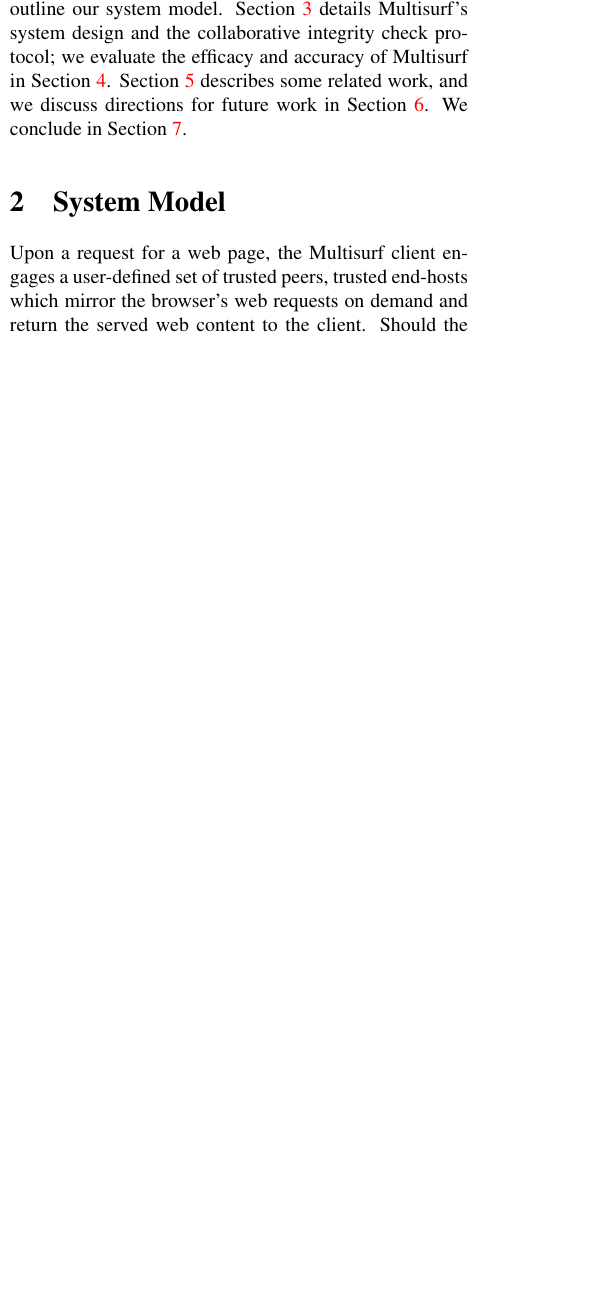
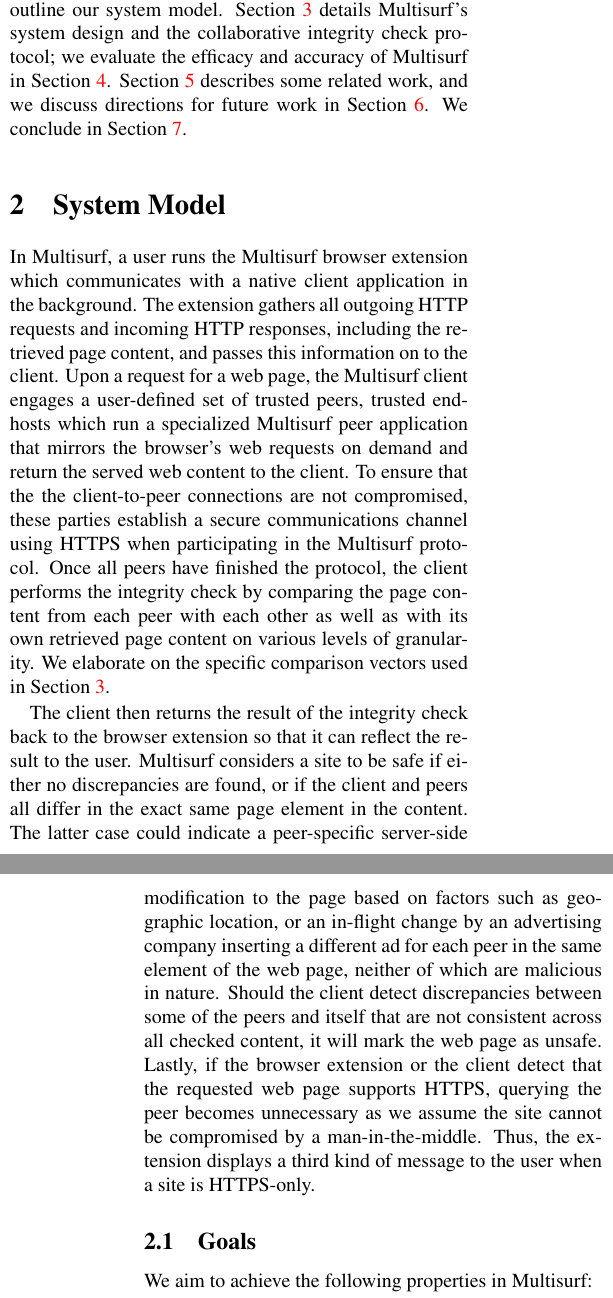
Before and after one commit to ohadf/multisurf, a LaTeX paper (paper/paper-cos518.tex, which reads paper/model.tex): part of one column of page 1 of 5 before the commit and two parts of the columns of pages 1 and 2 of 5 after it, the two joined at a grey line, cut so that both start at the same text, the shorter picture padded with empty space. Compiled offline with pdfLaTeX.

Commit message:
model done

```diff
--- a/paper/model.tex
+++ b/paper/model.tex
@@ -1,6 +1,22 @@
 \section{System Model}
 \label{sec:model}
 
-Upon a request for a web page, the Multisurf client engages a user-defined set of trusted peers, trusted end-hosts which mirror the browser's web requests on demand and return the served web content to the client.
-Should the client detect any discrepancies between its version of a website and
+In Multisurf, a user runs the Multisurf browser extension which communicates with a native client application in the background.
+The extension gathers all outgoing HTTP requests and incoming HTTP responses, including the retrieved page content, and passes this information on to the client.
+Upon a request for a web page, the Multisurf client engages a user-defined set of trusted peers, trusted end-hosts which run a specialized Multisurf peer application that mirrors the browser's web requests on demand and return the served web content to the client.
+To ensure that the the client-to-peer connections are not compromised, these parties establish a secure communications channel using HTTPS when participating in the Multisurf protocol.
+Once all peers have finished the protocol, the client performs the integrity check by comparing the page content from each peer with each other as well as with its own retrieved page content on various levels of granularity.
+We elaborate on the specific comparison vectors used in Section \ref{sec:design}.
 
+The client then returns the result of the integrity check back to the browser extension so that it can reflect the result to the user.
+Multisurf considers a site to be safe if either no discrepancies are found, or if the client and peers all differ in the exact same page element in the content.
+The latter case could indicate a peer-specific server-side modification to the page based on factors such as geographic location, or an in-flight change by an advertising company inserting a different ad for each peer in the same element of the web page, neither of which are malicious in nature.
+Should the client detect discrepancies between some of the peers and itself that are not consistent across all checked content, it will mark the web page as unsafe.
+Lastly, if the browser extension or the client detect that the requested web page supports HTTPS, querying the peer becomes unnecessary as we assume the site cannot be compromised by a man-in-the-middle.
+Thus, the extension displays a third kind of message to the user when a site is HTTPS-only.
+
+\subsection{Goals}
+\label{sec:sec:goals}
+We aim to achieve the following properties in Multisurf:
+
+\textbf{\textit{Lightweight.}} Multisurf should not pose an unreasonable computational or storage burden on the browser, the client host, or the trusted peers.
```
Also changed, not shown: paper/design.tex (+6 -0 lines), paper/model.tex (13 more changed lines).
